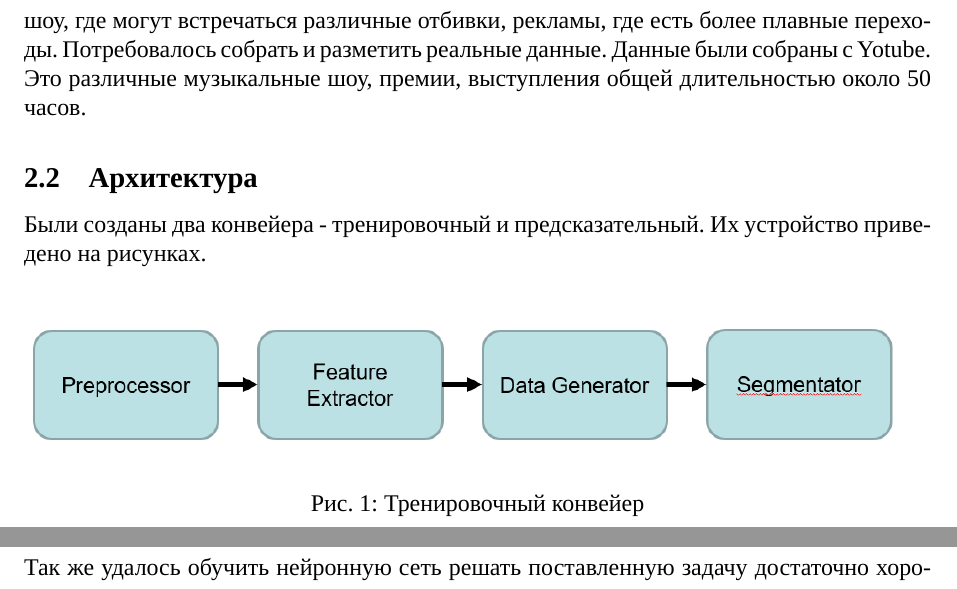
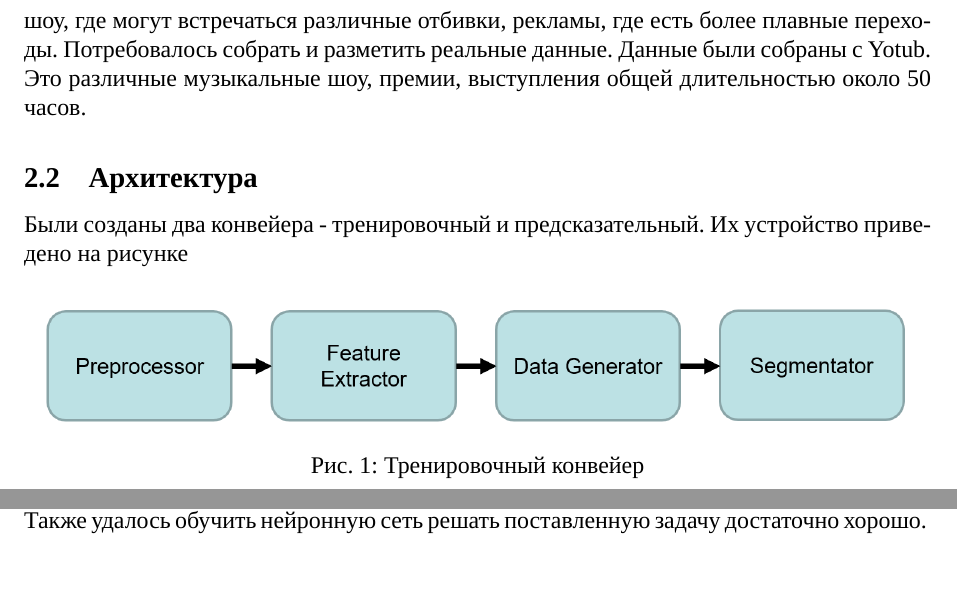
Before and after one commit to korotetskiiba/song-cutter, a LaTeX document (report/main.tex, which reads report/parts/architecture.tex, report/parts/conclusion.tex, report/parts/initialdata.tex): two parts of pages 4 and 8 of 9 before the commit and two parts of pages 4 and 7 of 9 after it, joined at a grey line, cut so that both start at the same text. Compiled offline with XeLaTeX; a missing font is replaced by an installed copy or a similar font.

Commit message:
fix typos

```diff
--- a/report/parts/architecture.tex
+++ b/report/parts/architecture.tex
@@ -1,9 +1,9 @@
 \documentclass[main.tex]{subfiles}
 \begin{document}
-Были созданы два конвейера - тренировочный и предсказательный. Их устройство приведено на рисунках.
+Были созданы два конвейера - тренировочный и предсказательный. Их устройство приведено на рисунке
 \begin{figure}[H]
 	\begin{center}
-		\includegraphics[scale=0.7]{images/train.png}
+		\includegraphics[scale=0.5]{images/train.png}
 		\caption{Тренировочный конвейер}
 	\end{center}
 \end{figure}
--- a/report/parts/conclusion.tex
+++ b/report/parts/conclusion.tex
@@ -1,5 +1,5 @@
 \documentclass[main.tex]{subfiles}
 \begin{document}
 По результатам проведенной работы был улучшен изначальный код. Он стал модульным, что делает его использование удобнее.  \\
-Так же удалось обучить нейронную сеть решать поставленную задачу достаточно хорошо.
+Также удалось обучить нейронную сеть решать поставленную задачу достаточно хорошо.
 \end{document}
--- a/report/parts/initialdata.tex
+++ b/report/parts/initialdata.tex
@@ -1,5 +1,5 @@
 \documentclass[main.tex]{subfiles}
 \begin{document}
 Изначально имелся код, который решал эту задачу. Необходимо было улучшить его, разделить на модули и обучить полученную модель.\\
-Для того, чтобы обучать нейронную сеть нужно достаточно много данных. В качестве датасета для обучения был выбран AudioSet. Это свободно распространяемый набор данных, который содержит большое количество разных звуков. На основе этого сета генерировался вход для нейронной сети. Такие данные хороши тем, что их можно сгенерировать достаточно много, но у них есть минус - данные не слишком похожи на реальные записи шоу, где могут встречаться различные отбивки, рекламы, где есть более плавные переходы. Потребовалось собрать и разметить реальные данные. Данные были собраны с Yotube. Это различные музыкальные шоу, премии, выступления общей длительностью около 50 часов.
+Для того, чтобы обучать нейронную сеть нужно достаточно много данных. В качестве датасета для обучения был выбран AudioSet. Это свободно распространяемый набор данных, который содержит большое количество разных звуков. На основе этого сета генерировался вход для нейронной сети. Такие данные хороши тем, что их можно сгенерировать достаточно много, но у них есть минус - данные не слишком похожи на реальные записи шоу, где могут встречаться различные отбивки, рекламы, где есть более плавные переходы. Потребовалось собрать и разметить реальные данные. Данные были собраны с Yotub. Это различные музыкальные шоу, премии, выступления общей длительностью около 50 часов.
 \end{document}
```
Also changed, not shown: report/images/predict.png, report/images/train.png, report/parts/architecture.tex (2 more changed lines).
